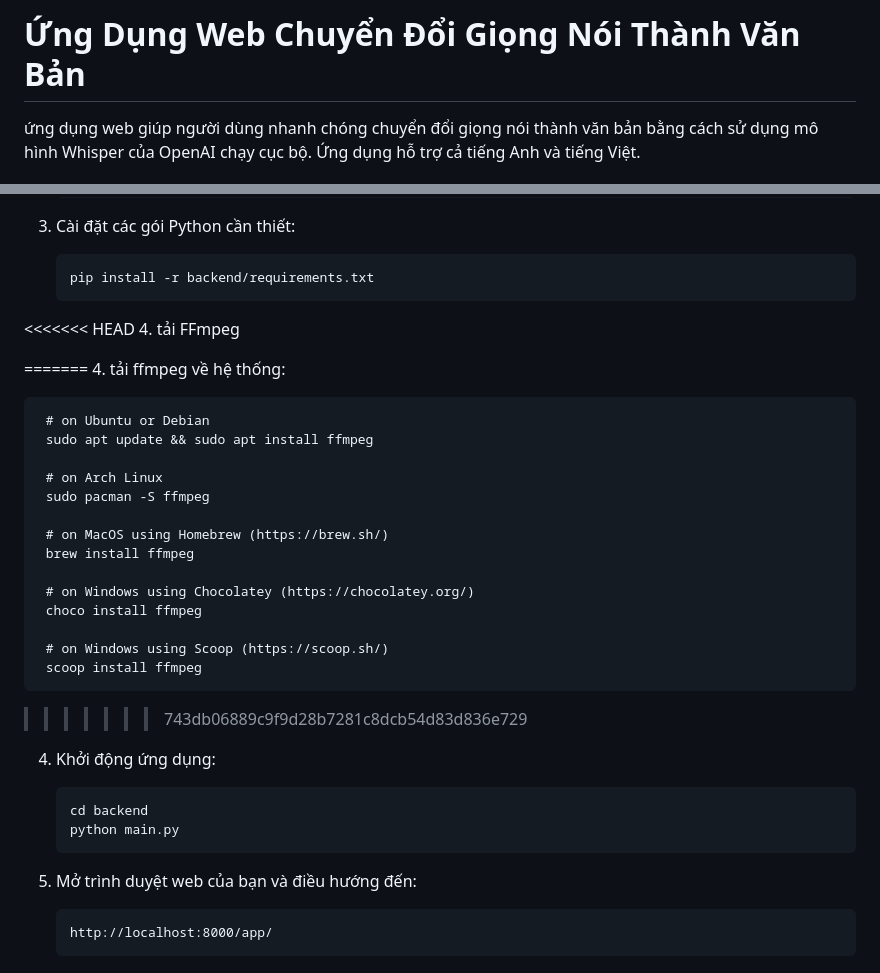
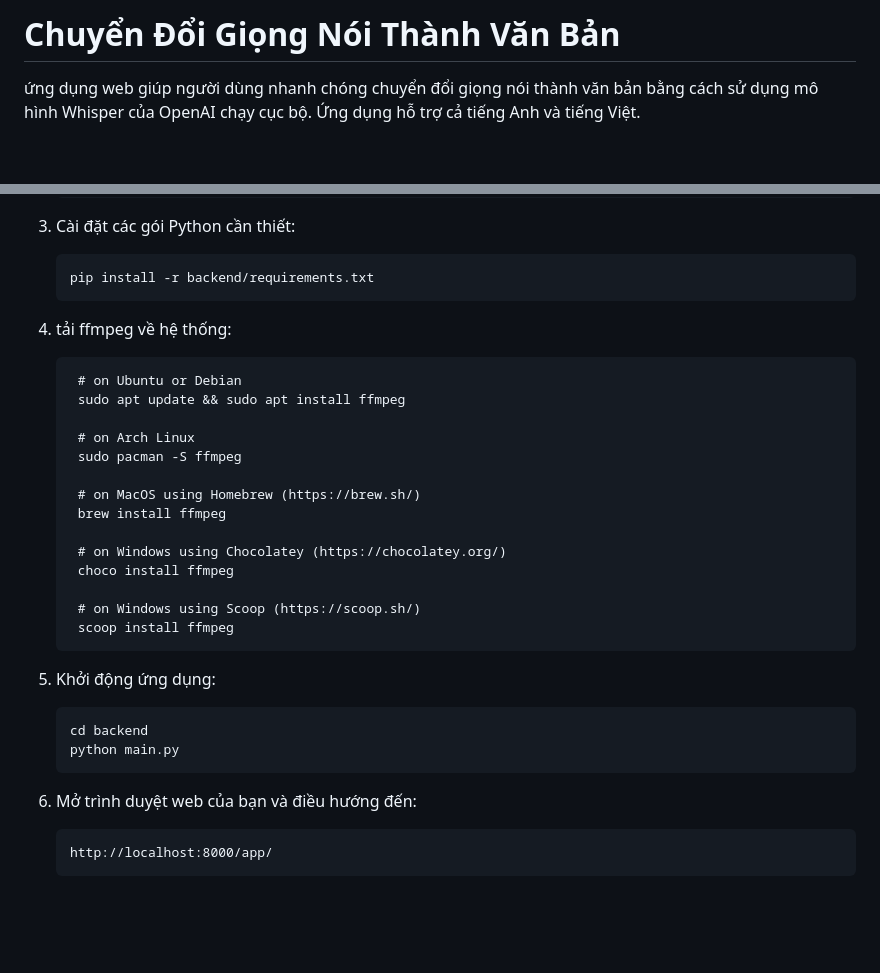
Before and after one commit to NguyenNhat4/Speech_to_text-whisper, a Markdown page: README.md, 2 parts joined by grey strips. Drawn GitHub-style; blank space fills up the shorter version.

````diff
--- a/README.md
+++ b/README.md
@@ -1,4 +1,4 @@
-# Ứng Dụng Web Chuyển Đổi Giọng Nói Thành Văn Bản
+# Chuyển Đổi Giọng Nói Thành Văn Bản
 
  ứng dụng web giúp người dùng nhanh chóng chuyển đổi giọng nói thành văn bản bằng cách sử dụng mô hình Whisper của OpenAI chạy cục bộ. Ứng dụng hỗ trợ cả tiếng Anh và tiếng Việt.
 
@@ -43,11 +43,8 @@
    ```
    pip install -r backend/requirements.txt
    ```
-<<<<<<< HEAD
-4. tải FFmpeg
 
 
-=======
 4. tải ffmpeg về hệ thống:
    ```
     # on Ubuntu or Debian
@@ -65,14 +62,14 @@
     # on Windows using Scoop (https://scoop.sh/)
     scoop install ffmpeg
    ```
->>>>>>> 743db06889c9f9d28b7281c8dcb54d83d836e729
-4. Khởi động ứng dụng:
+
+5. Khởi động ứng dụng:
    ```
    cd backend
    python main.py
    ```
 
-5. Mở trình duyệt web của bạn và điều hướng đến:
+6. Mở trình duyệt web của bạn và điều hướng đến:
    ```
    http://localhost:8000/app/
    ```
````
